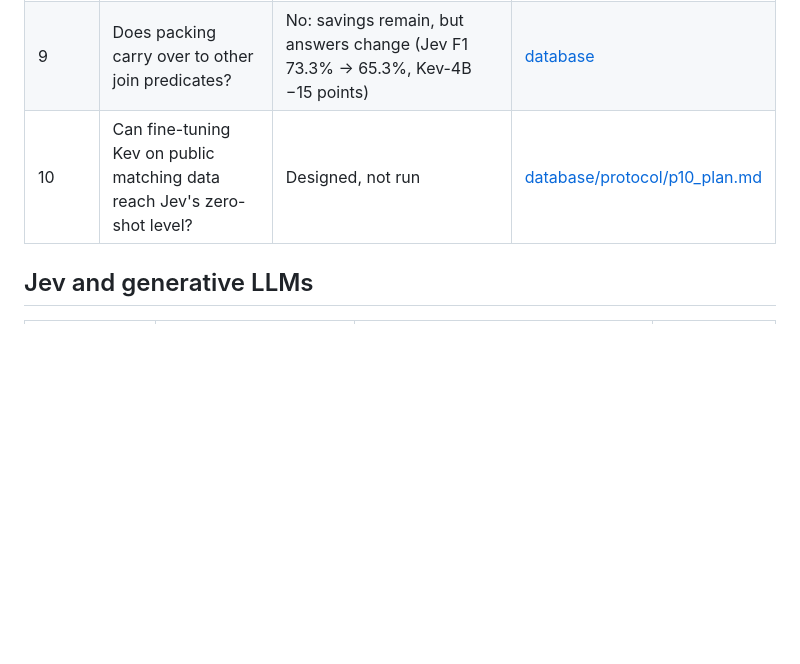
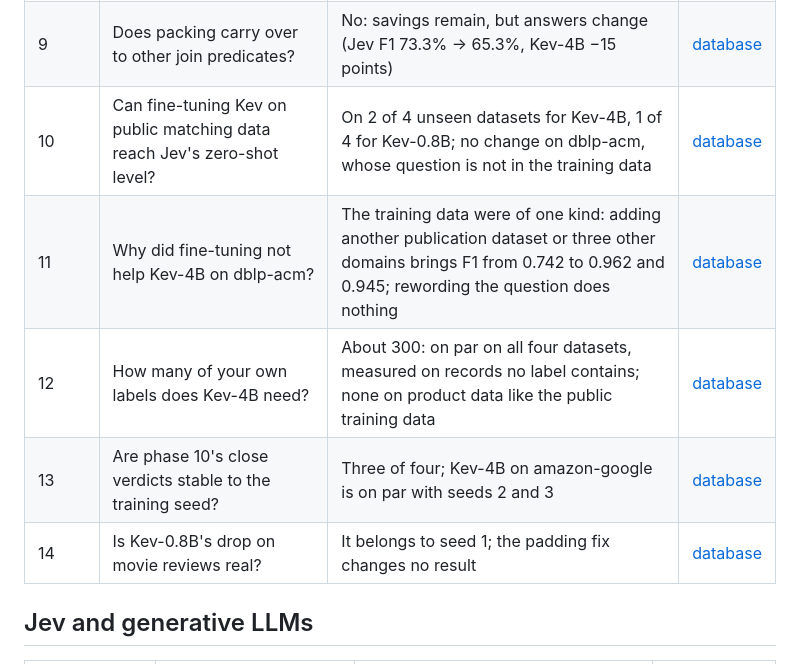
Before and after one commit to ElyasEbrahim/KevDB, a Markdown page: experiments/README.md, the part around the change. Drawn GitHub-style; blank space fills up the shorter version.

Commit message:
Experiments overview: results of phases 10-14
The overview table still listed phase 10 as designed and not run. It now gives each of phases 10 to 14 its
question, main result and a link to its section in experiments/database/README.md.

```diff
--- a/experiments/README.md
+++ b/experiments/README.md
@@ -11,7 +11,11 @@ limitations and the exact commands to reproduce them.
 | 7 | What does a local model inside DuckDB do that a cloud API cannot? | Reusing already-read text: 43× (Kev-4B) and 23× (Kev-0.8B) faster on long documents asked several questions, identical answers. Not for short-text tables; calibration tables in SQL fix the scale but not the ranking | [database](database/README.md#phase-7-what-does-a-local-model-inside-duckdb-do-that-a-cloud-api-cannot) |
 | 8 | Semantic joins: one request per pair or per left record? | Packing works on Jev (1/10 of the time, no F1 loss) but only gives Kev-4B 1.7–1.9×; Kev-4B's multiple choice is biased by position; a one-to-one constraint lifts Kev-4B from 85.6% to 93.7% F1 | [database](database/README.md#phase-8-semantic-joins-one-request-per-pair-or-one-request-per-left-record) |
 | 9 | Does packing carry over to other join predicates? | No: savings remain, but answers change (Jev F1 73.3% → 65.3%, Kev-4B −15 points) | [database](database/README.md#phase-9-does-packing-carry-over-to-joins-other-than-record-matching) |
-| 10 | Can fine-tuning Kev on public matching data reach Jev's zero-shot level? | Designed, not run | [database/protocol/p10_plan.md](database/protocol/p10_plan.md) |
+| 10 | Can fine-tuning Kev on public matching data reach Jev's zero-shot level? | On 2 of 4 unseen datasets for Kev-4B, 1 of 4 for Kev-0.8B; no change on dblp-acm, whose question is not in the training data | [database](database/README.md#phase-10-does-fine-tuning-on-public-matching-data-bring-kev-to-jevs-zero-shot-level) |
+| 11 | Why did fine-tuning not help Kev-4B on dblp-acm? | The training data were of one kind: adding another publication dataset or three other domains brings F1 from 0.742 to 0.962 and 0.945; rewording the question does nothing | [database](database/README.md#phase-11-why-did-fine-tuning-not-help-kev-4b-on-dblp-acm) |
+| 12 | How many of your own labels does Kev-4B need? | About 300: on par on all four datasets, measured on records no label contains; none on product data like the public training data | [database](database/README.md#phase-12-how-many-of-your-own-labels-does-kev-4b-need) |
+| 13 | Are phase 10's close verdicts stable to the training seed? | Three of four; Kev-4B on amazon-google is on par with seeds 2 and 3 | [database](database/README.md#phase-13-are-phase-10s-close-verdicts-stable-when-only-the-training-seed-changes) |
+| 14 | Is Kev-0.8B's drop on movie reviews real? | It belongs to seed 1; the padding fix changes no result | [database](database/README.md#phase-14-is-kev-08bs-drop-on-movie-reviews-a-property-of-seed-1-or-of-training-without-padding) |
 
 ## Jev and generative LLMs
 
```
